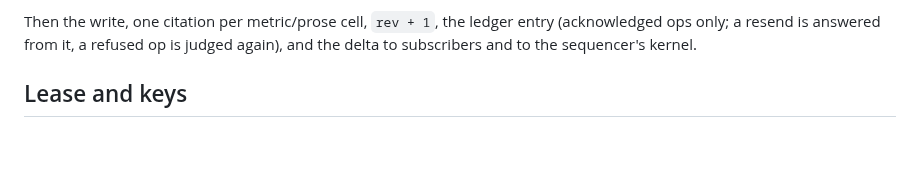
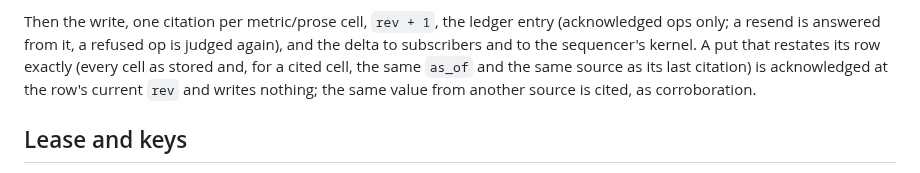
Before and after one commit to anghel4d/hireme, a Markdown page: docs/rebuild.md, the part around the change. GitHub-like rendering; blank space fills up the shorter version.

Commit message:
docs(rebuild): a put that restates its row exactly is acknowledged at its current rev and writes nothing; the same value from another source is cited (hopper 881f6e0)

```diff
--- a/docs/rebuild.md
+++ b/docs/rebuild.md
@@ -471,7 +471,10 @@ in this order:
 Then the write, one citation per metric/prose cell, `rev + 1`, the ledger
 entry (acknowledged ops only; a resend is answered from it, a refused op
 is judged again), and the delta to subscribers and to the sequencer's
-kernel.
+kernel. A put that restates its row exactly (every cell as stored and, for
+a cited cell, the same `as_of` and the same source as its last citation)
+is acknowledged at the row's current `rev` and writes nothing; the same
+value from another source is cited, as corroboration.
 
 ## Lease and keys
 
```
